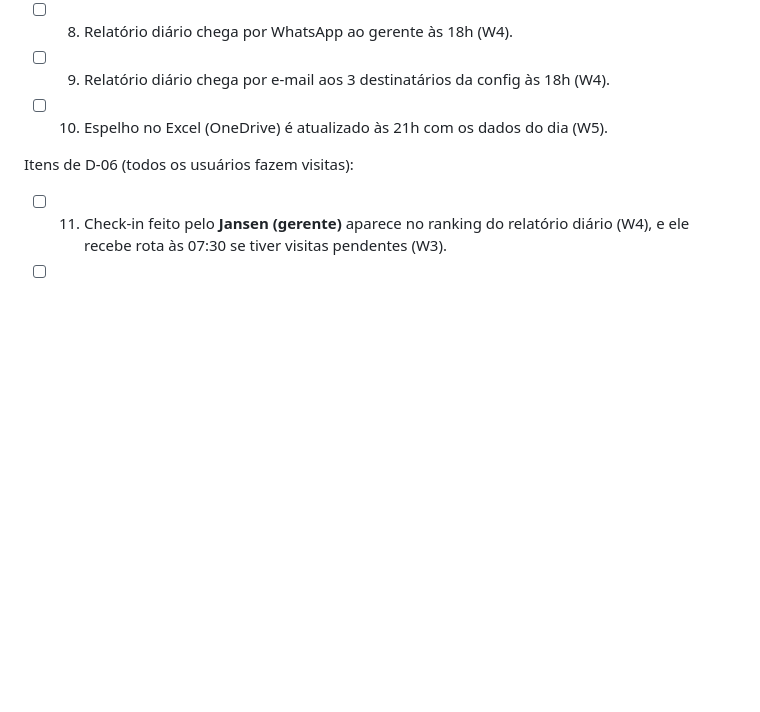
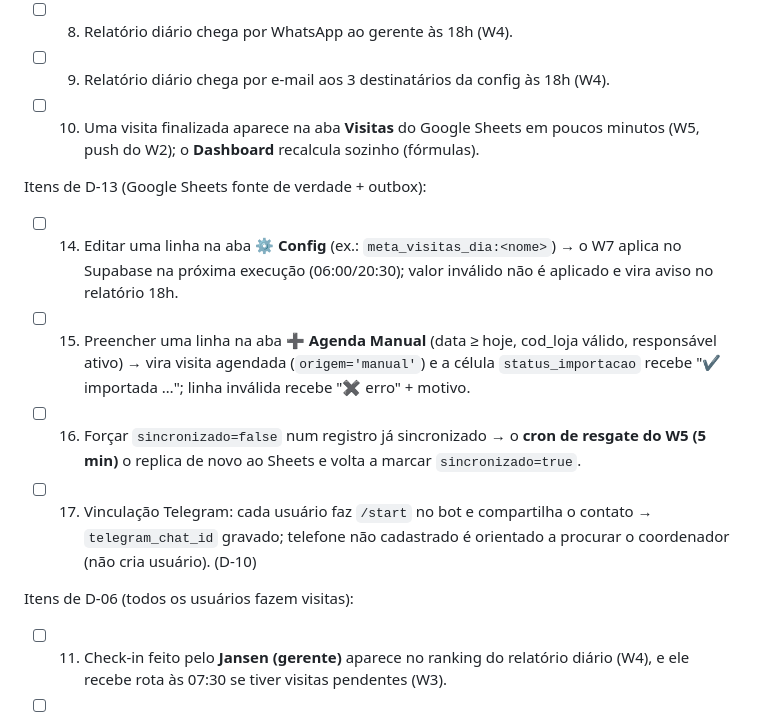
Before and after one commit to guizoalmada/EA-Consult, a Markdown page: rota-viva/docs/GO-LIVE.md, the part around one of its changes. Rendered like a GitHub page; blank space fills up the shorter version.

```diff
--- a/rota-viva/docs/GO-LIVE.md
+++ b/rota-viva/docs/GO-LIVE.md
@@ -194,7 +209,14 @@ Checklist de 13 itens antes de considerar o piloto no ar:
       dia (W6 + W3).
 - [ ] 8. Relatório diário chega por WhatsApp ao gerente às 18h (W4).
 - [ ] 9. Relatório diário chega por e-mail aos 3 destinatários da config às 18h (W4).
-- [ ] 10. Espelho no Excel (OneDrive) é atualizado às 21h com os dados do dia (W5).
+- [ ] 10. Uma visita finalizada aparece na aba **Visitas** do Google Sheets em poucos minutos (W5, push do W2); o **Dashboard** recalcula sozinho (fórmulas).
+
+Itens de D-13 (Google Sheets fonte de verdade + outbox):
+
+- [ ] 14. Editar uma linha na aba **⚙ Config** (ex.: `meta_visitas_dia:<nome>`) → o W7 aplica no Supabase na próxima execução (06:00/20:30); valor inválido não é aplicado e vira aviso no relatório 18h.
+- [ ] 15. Preencher uma linha na aba **➕ Agenda Manual** (data ≥ hoje, cod_loja válido, responsável ativo) → vira visita agendada (`origem='manual'`) e a célula `status_importacao` recebe "✔ importada …"; linha inválida recebe "✖ erro" + motivo.
+- [ ] 16. Forçar `sincronizado=false` num registro já sincronizado → o **cron de resgate do W5 (5 min)** o replica de novo ao Sheets e volta a marcar `sincronizado=true`.
+- [ ] 17. Vinculação Telegram: cada usuário faz `/start` no bot e compartilha o contato → `telegram_chat_id` gravado; telefone não cadastrado é orientado a procurar o coordenador (não cria usuário). (D-10)
 
 Itens de D-06 (todos os usuários fazem visitas):
 
```
Also changed, not shown: other parts of rota-viva/docs/GO-LIVE.md (+32 -17 lines), rota-viva/docs/SPEC.md (+9 -2 lines).
